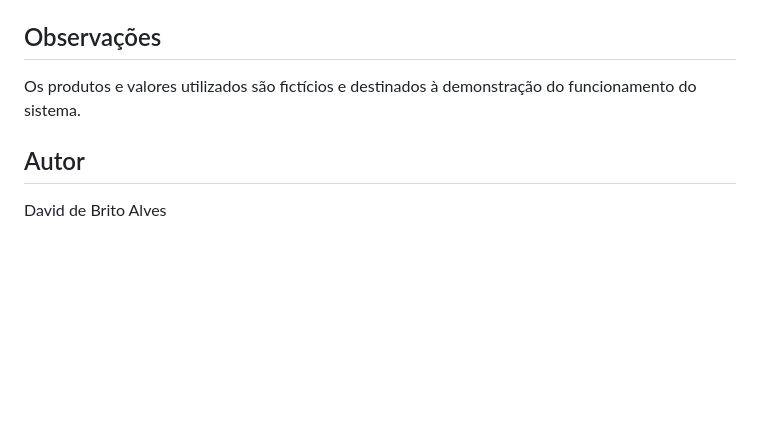
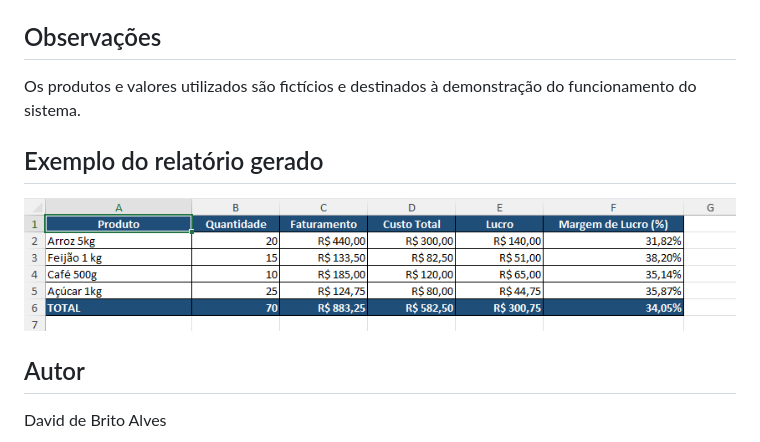
Before and after one commit to davisalves38-lab/controle-vendas-lucro-python, a Markdown page: README.md, the part around the change. GitHub-like rendering; pictures changed too: imagens/relatorio.png (added); blank space fills up the shorter version.

Commit message:
Adiciona imagem demostrativa do relatorio

```diff
--- a/README.md
+++ b/README.md
@@ -43,6 +43,10 @@ Sistema desenvolvido em Python para automatizar cálculos de vendas, custos, luc
 
 Os produtos e valores utilizados são fictícios e destinados à demonstração do funcionamento do sistema.
 
+## Exemplo do relatório gerado
+
+![Relatório de Vendas](imagens/relatorio.png)
+
 ## Autor
 
 David de Brito Alves
```
Also changed, not shown: 1 other file.
